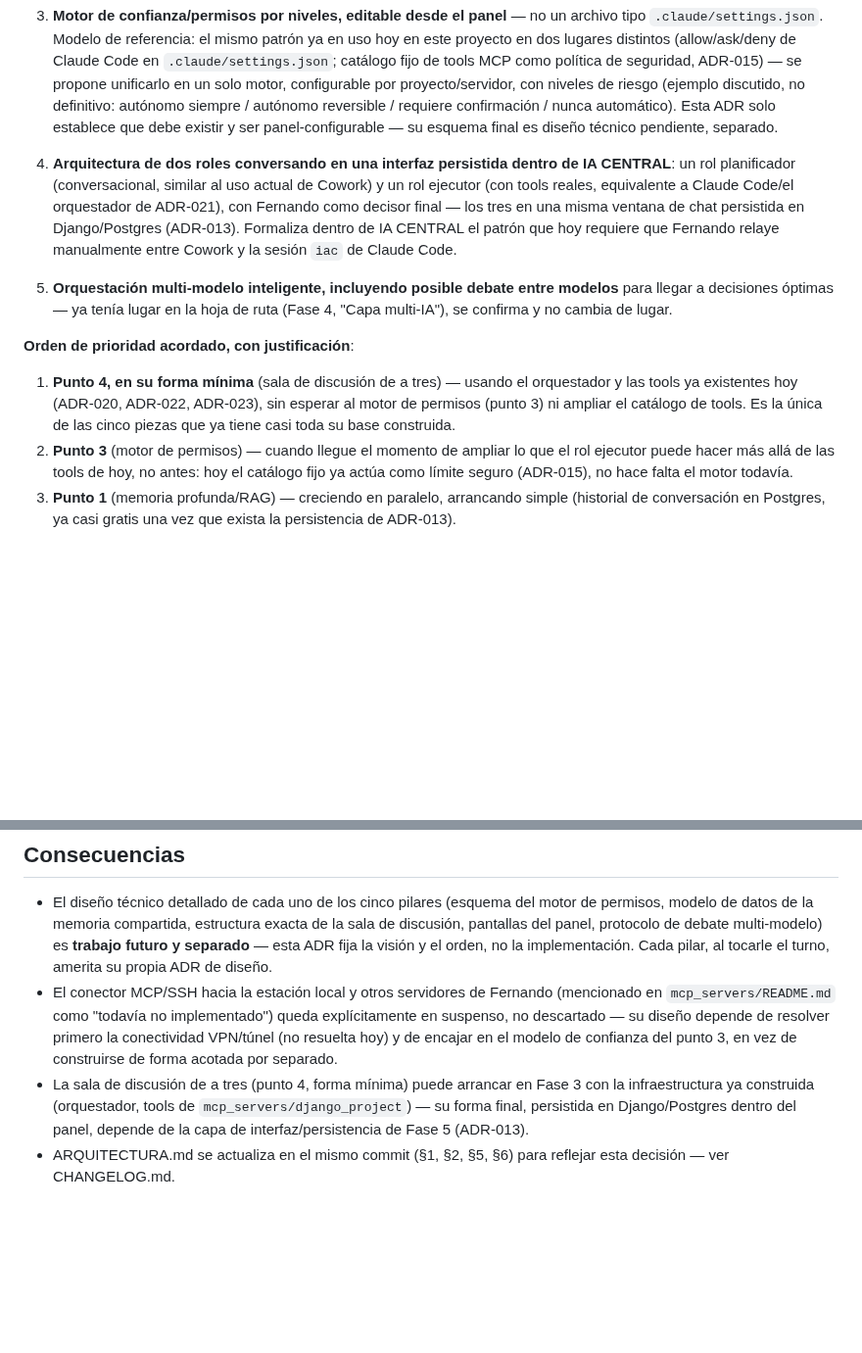
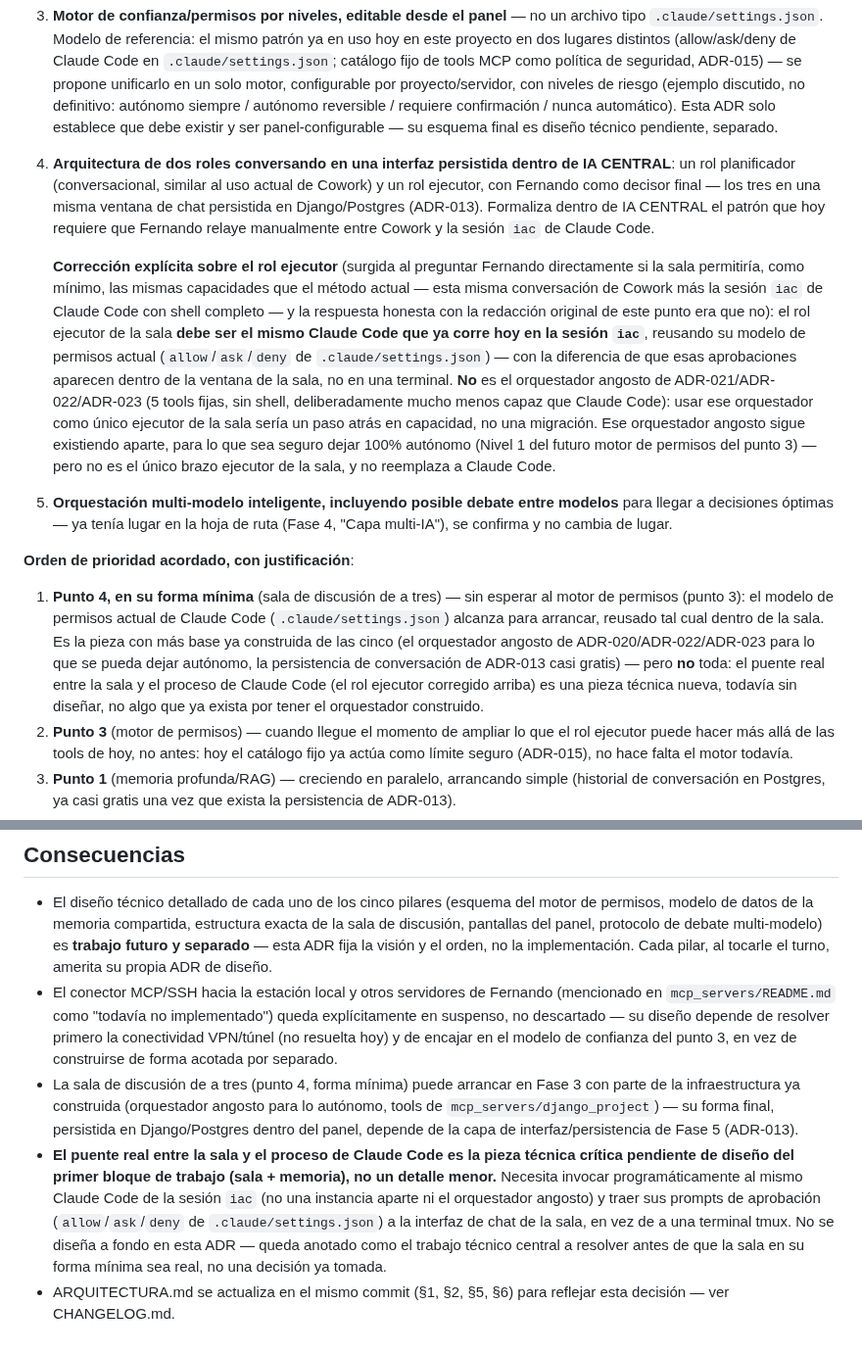
Before and after one commit to racetech-22/ia-central, a Markdown page: docs/decisiones/ADR-024-vision-ampliada-multi-proyecto.md, 2 parts joined by grey strips. Shown at 98% size. Rendered like a GitHub page; blank space fills up the shorter version.

```diff
--- a/docs/decisiones/ADR-024-vision-ampliada-multi-proyecto.md
+++ b/docs/decisiones/ADR-024-vision-ampliada-multi-proyecto.md
@@ -21,13 +21,15 @@ Se confirman cinco pilares de la visión ampliada:
 
 3. **Motor de confianza/permisos por niveles, editable desde el panel** — no un archivo tipo `.claude/settings.json`. Modelo de referencia: el mismo patrón ya en uso hoy en este proyecto en dos lugares distintos (allow/ask/deny de Claude Code en `.claude/settings.json`; catálogo fijo de tools MCP como política de seguridad, ADR-015) — se propone unificarlo en un solo motor, configurable por proyecto/servidor, con niveles de riesgo (ejemplo discutido, no definitivo: autónomo siempre / autónomo reversible / requiere confirmación / nunca automático). Esta ADR solo establece que debe existir y ser panel-configurable — su esquema final es diseño técnico pendiente, separado.
 
-4. **Arquitectura de dos roles conversando en una interfaz persistida dentro de IA CENTRAL**: un rol planificador (conversacional, similar al uso actual de Cowork) y un rol ejecutor (con tools reales, equivalente a Claude Code/el orquestador de ADR-021), con Fernando como decisor final — los tres en una misma ventana de chat persistida en Django/Postgres (ADR-013). Formaliza dentro de IA CENTRAL el patrón que hoy requiere que Fernando relaye manualmente entre Cowork y la sesión `iac` de Claude Code.
+4. **Arquitectura de dos roles conversando en una interfaz persistida dentro de IA CENTRAL**: un rol planificador (conversacional, similar al uso actual de Cowork) y un rol ejecutor, con Fernando como decisor final — los tres en una misma ventana de chat persistida en Django/Postgres (ADR-013). Formaliza dentro de IA CENTRAL el patrón que hoy requiere que Fernando relaye manualmente entre Cowork y la sesión `iac` de Claude Code.
+
+   **Corrección explícita sobre el rol ejecutor** (surgida al preguntar Fernando directamente si la sala permitiría, como mínimo, las mismas capacidades que el método actual — esta misma conversación de Cowork más la sesión `iac` de Claude Code con shell completo — y la respuesta honesta con la redacción original de este punto era que no): el rol ejecutor de la sala **debe ser el mismo Claude Code que ya corre hoy en la sesión `iac`**, reusando su modelo de permisos actual (`allow`/`ask`/`deny` de `.claude/settings.json`) — con la diferencia de que esas aprobaciones aparecen dentro de la ventana de la sala, no en una terminal. **No** es el orquestador angosto de ADR-021/ADR-022/ADR-023 (5 tools fijas, sin shell, deliberadamente mucho menos capaz que Claude Code): usar ese orquestador como único ejecutor de la sala sería un paso atrás en capacidad, no una migración. Ese orquestador angosto sigue existiendo aparte, para lo que sea seguro dejar 100% autónomo (Nivel 1 del futuro motor de permisos del punto 3) — pero no es el único brazo ejecutor de la sala, y no reemplaza a Claude Code.
 
 5. **Orquestación multi-modelo inteligente, incluyendo posible debate entre modelos** para llegar a decisiones óptimas — ya tenía lugar en la hoja de ruta (Fase 4, "Capa multi-IA"), se confirma y no cambia de lugar.
 
 **Orden de prioridad acordado, con justificación**:
 
-1. **Punto 4, en su forma mínima** (sala de discusión de a tres) — usando el orquestador y las tools ya existentes hoy (ADR-020, ADR-022, ADR-023), sin esperar al motor de permisos (punto 3) ni ampliar el catálogo de tools. Es la única de las cinco piezas que ya tiene casi toda su base construida.
+1. **Punto 4, en su forma mínima** (sala de discusión de a tres) — sin esperar al motor de permisos (punto 3): el modelo de permisos actual de Claude Code (`.claude/settings.json`) alcanza para arrancar, reusado tal cual dentro de la sala. Es la pieza con más base ya construida de las cinco (el orquestador angosto de ADR-020/ADR-022/ADR-023 para lo que se pueda dejar autónomo, la persistencia de conversación de ADR-013 casi gratis) — pero **no** toda: el puente real entre la sala y el proceso de Claude Code (el rol ejecutor corregido arriba) es una pieza técnica nueva, todavía sin diseñar, no algo que ya exista por tener el orquestador construido.
 2. **Punto 3** (motor de permisos) — cuando llegue el momento de ampliar lo que el rol ejecutor puede hacer más allá de las tools de hoy, no antes: hoy el catálogo fijo ya actúa como límite seguro (ADR-015), no hace falta el motor todavía.
 3. **Punto 1** (memoria profunda/RAG) — creciendo en paralelo, arrancando simple (historial de conversación en Postgres, ya casi gratis una vez que exista la persistencia de ADR-013).
 4. **Punto 2** (panel completo) — naciendo pantalla por pantalla a medida que cada pieza de atrás lo necesite, no construir el panel entero de antemano.
@@ -43,5 +45,6 @@ Se confirman cinco pilares de la visión ampliada:
 
 - El diseño técnico detallado de cada uno de los cinco pilares (esquema del motor de permisos, modelo de datos de la memoria compartida, estructura exacta de la sala de discusión, pantallas del panel, protocolo de debate multi-modelo) es **trabajo futuro y separado** — esta ADR fija la visión y el orden, no la implementación. Cada pilar, al tocarle el turno, amerita su propia ADR de diseño.
 - El conector MCP/SSH hacia la estación local y otros servidores de Fernando (mencionado en `mcp_servers/README.md` como "todavía no implementado") queda explícitamente en suspenso, no descartado — su diseño depende de resolver primero la conectividad VPN/túnel (no resuelta hoy) y de encajar en el modelo de confianza del punto 3, en vez de construirse de forma acotada por separado.
-- La sala de discusión de a tres (punto 4, forma mínima) puede arrancar en Fase 3 con la infraestructura ya construida (orquestador, tools de `mcp_servers/django_project`) — su forma final, persistida en Django/Postgres dentro del panel, depende de la capa de interfaz/persistencia de Fase 5 (ADR-013).
+- La sala de discusión de a tres (punto 4, forma mínima) puede arrancar en Fase 3 con parte de la infraestructura ya construida (orquestador angosto para lo autónomo, tools de `mcp_servers/django_project`) — su forma final, persistida en Django/Postgres dentro del panel, depende de la capa de interfaz/persistencia de Fase 5 (ADR-013).
+- **El puente real entre la sala y el proceso de Claude Code es la pieza técnica crítica pendiente de diseño del primer bloque de trabajo (sala + memoria), no un detalle menor.** Necesita invocar programáticamente al mismo Claude Code de la sesión `iac` (no una instancia aparte ni el orquestador angosto) y traer sus prompts de aprobación (`allow`/`ask`/`deny` de `.claude/settings.json`) a la interfaz de chat de la sala, en vez de a una terminal tmux. No se diseña a fondo en esta ADR — queda anotado como el trabajo técnico central a resolver antes de que la sala en su forma mínima sea real, no una decisión ya tomada.
 - ARQUITECTURA.md se actualiza en el mismo commit (§1, §2, §5, §6) para reflejar esta decisión — ver CHANGELOG.md.
```
Also changed, not shown: ARQUITECTURA.md (+7 -3 lines), CHANGELOG.md (+1 -0 lines).
